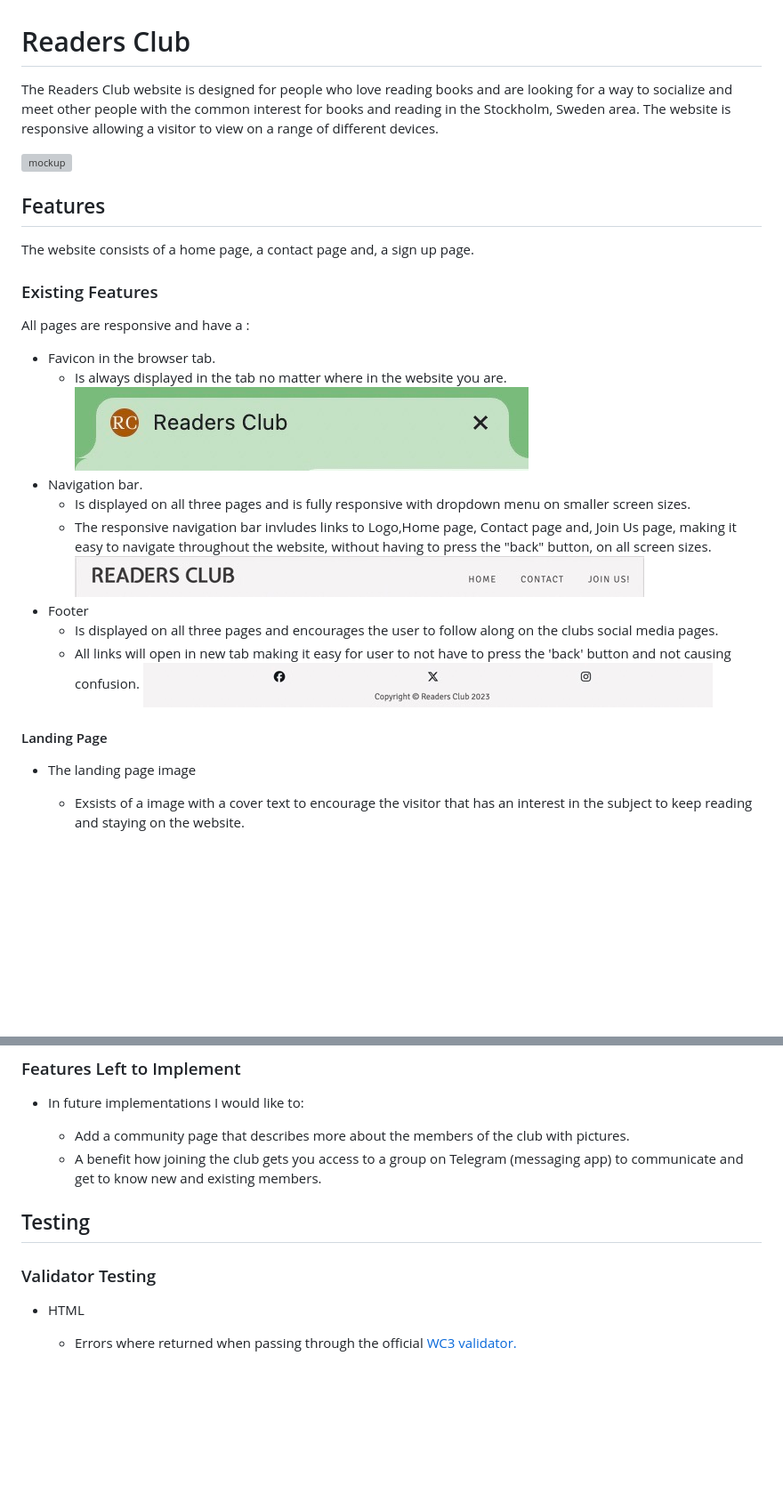
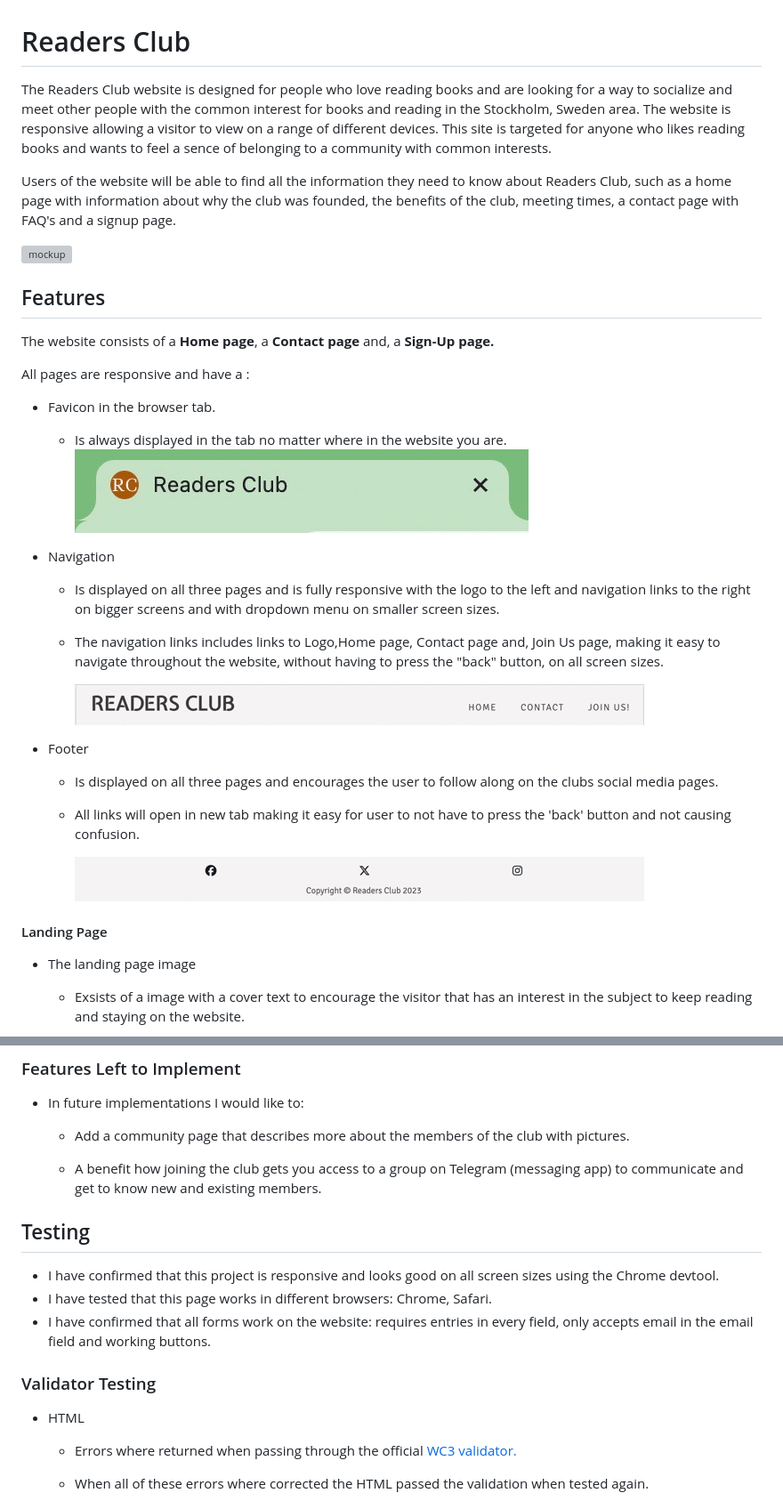
Before and after one commit to DilaraUcar/book-club, a Markdown page: README.md, 2 parts joined by grey strips. Shown: that part at 89% size. Drawn GitHub-style; blank space fills up the shorter version; grey boxes are pictures that could not be loaded.

Commit message:
Add testing desription and made the content more spaced out to make it easy to read

```diff
--- a/README.md
+++ b/README.md
@@ -1,27 +1,36 @@
 # Readers Club
 
-The Readers Club website is designed for people who love reading books and are looking for a way to socialize and meet other people with the common interest for books and reading in the Stockholm, Sweden area. The website is responsive allowing a visitor to view on a range of different devices.
+The Readers Club website is designed for people who love reading books and are looking for a way to socialize and meet other people with the common interest for books and reading in the Stockholm, Sweden area. The website is responsive allowing a visitor to view on a range of different devices. This site is targeted for anyone who likes reading books and wants to feel a sence of belonging to a community with common interests.
+
+Users of the website will be able to find all the information they need to know about Readers Club, such as a home page with information about why the club was founded, the benefits of the club, meeting times, a contact page with FAQ's and a signup page.
 
 ![mockup](documentation/mock-up.jpeg)
 
 ## Features
 
-The website consists of a home page, a contact page and, a sign up page.
-
-### Existing Features
+The website consists of a **Home page**, a **Contact page** and, a **Sign-Up page.**
 
 All pages are responsive and have a :
 
 - Favicon in the browser tab.
+
   - Is always displayed in the tab no matter where in the website you are.
     ![Favicon](documentation/favicon.jpeg)
-- Navigation bar.
-  - Is displayed on all three pages and is fully responsive with dropdown menu on smaller screen sizes.
-  - The responsive navigation bar invludes links to Logo,Home page, Contact page and, Join Us page, making it easy to navigate throughout the website, without having to press the "back" button, on all screen sizes.
+
+- Navigation
+
+  - Is displayed on all three pages and is fully responsive with the logo to the left and navigation links to the right on bigger screens and with dropdown menu on smaller screen sizes.
+
+  - The navigation links includes links to Logo,Home page, Contact page and, Join Us page, making it easy to navigate throughout the website, without having to press the "back" button, on all screen sizes.
+
     ![Navigation](documentation/nav.jpeg)
+
 - Footer
+
   - Is displayed on all three pages and encourages the user to follow along on the clubs social media pages.
+
   - All links will open in new tab making it easy for user to not have to press the 'back' button and not causing confusion.
+
     ![Footer](documentation/footer.jpeg)
 
 #### Landing Page
@@ -29,6 +38,7 @@ All pages are responsive and have a :
 - The landing page image
 
   - Exsists of a image with a cover text to encourage the visitor that has an interest in the subject to keep reading and staying on the website.
+
     ![Landing page image](documentation/home.jpeg)
 
 - Our Story Section
@@ -73,12 +94,21 @@ All pages are responsive and have a :
 - In future implementations I would like to:
 
   - Add a community page that describes more about the members of the club with pictures.
+
   - A benefit how joining the club gets you access to a group on Telegram (messaging app) to communicate and get to know new and existing members.
 
 ## Testing
 
+- I have confirmed that this project is responsive and looks good on all screen sizes using the Chrome devtool.
+- I have tested that this page works in different browsers: Chrome, Safari.
+- I have confirmed that all forms work on the website: requires entries in every field, only accepts email in the email field and working buttons.
+
 ### Validator Testing
 
 - HTML
+
   - Errors where returned when passing through the official [WC3 validator.](https://validator.w3.org/nu/?doc=https%3A%2F%2Fdilaraucar.github.io%2Fbook-club%2F)
+
+  - When all of these errors where corrected the HTML passed the validation when tested again.
+
     ![errors](documentation/html-errors.jpeg)
```
Also changed, not shown: other parts of README.md (+15 -0 lines).
